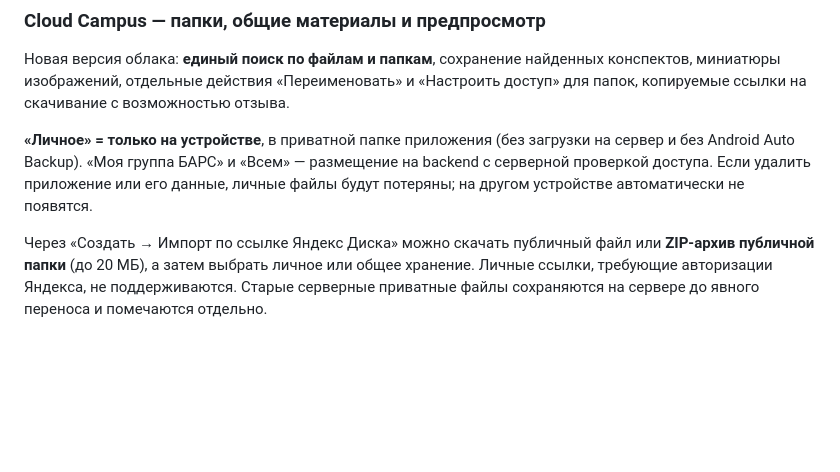
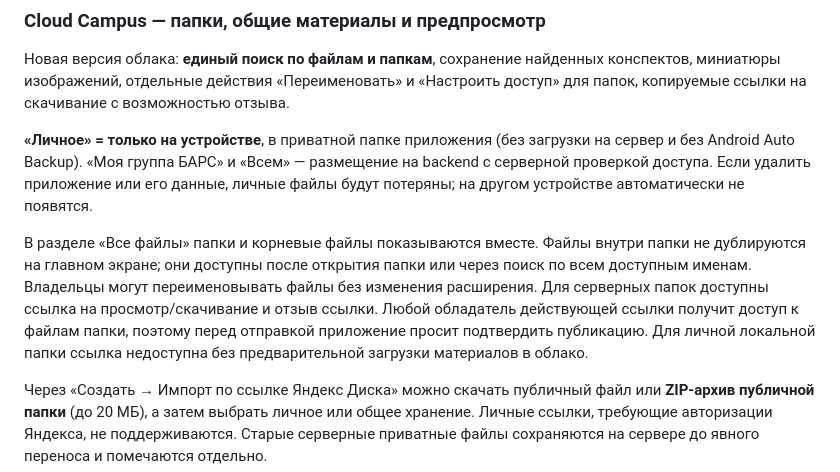
Before and after one commit to Agarych-ilya/CampusApp, a Markdown page: README.md, the part around the change. Rendered like a GitHub page; blank space fills up the shorter version.

Commit message:
docs(cloud): nested file browsing, rename and folder sharing behavior

```diff
--- a/README.md
+++ b/README.md
@@ -155,6 +155,15 @@ flutter run -d emulator-5554 --dart-define=CAMPUS_API_BASE_URL=http://127.0.0.1:
 проверкой доступа. Если удалить приложение или его данные, личные файлы
 будут потеряны; на другом устройстве автоматически не появятся.
 
+В разделе «Все файлы» папки и корневые файлы показываются вместе.
+Файлы внутри папки не дублируются на главном экране; они доступны после
+открытия папки или через поиск по всем доступным именам. Владельцы могут
+переименовывать файлы без изменения расширения. Для серверных папок
+доступны ссылка на просмотр/скачивание и отзыв ссылки. Любой обладатель
+действующей ссылки получит доступ к файлам папки, поэтому перед отправкой
+приложение просит подтвердить публикацию. Для личной локальной папки
+ссылка недоступна без предварительной загрузки материалов в облако.
+
 Через «Создать → Импорт по ссылке Яндекс Диска» можно скачать публичный
 файл или **ZIP-архив публичной папки** (до 20 МБ), а затем выбрать личное
 или общее хранение. Личные ссылки, требующие авторизации Яндекса,
```
